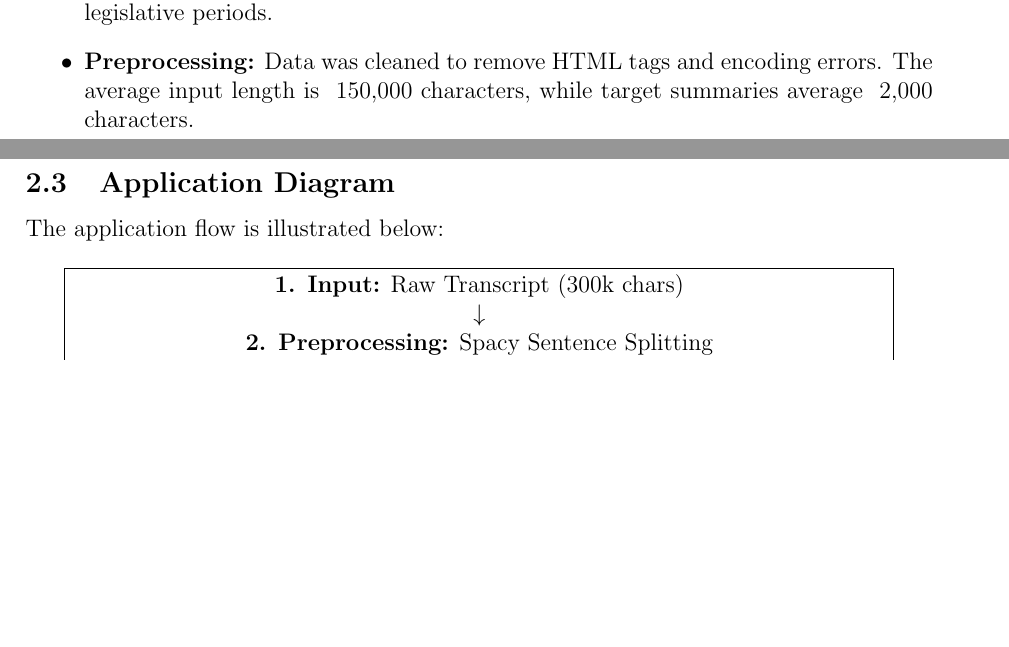
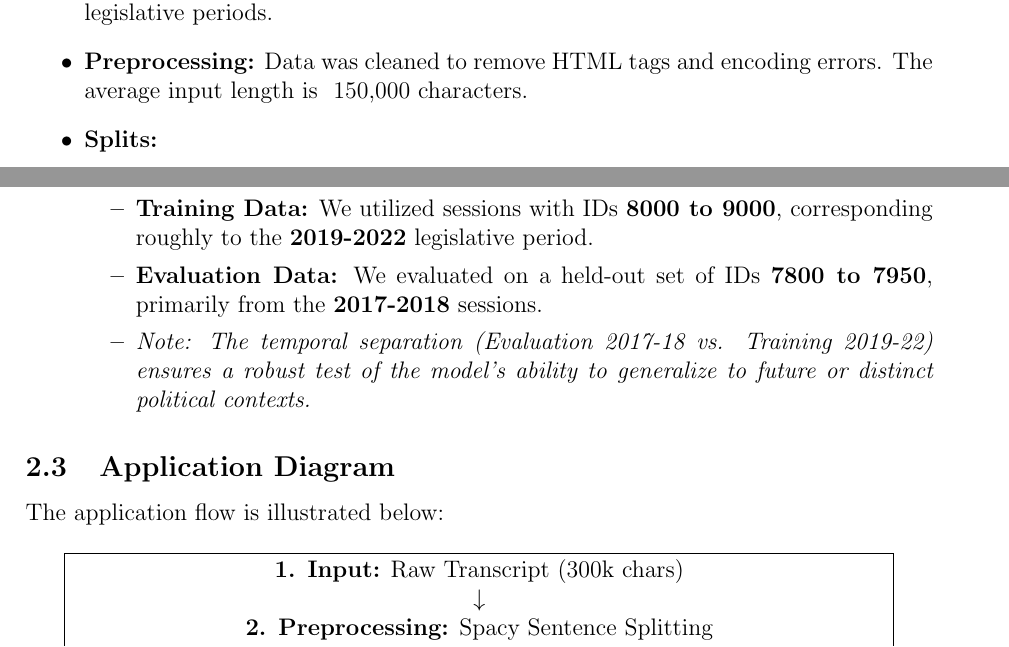
Before and after one commit to Alextz307/Ro-MeetingSum, a LaTeX document (report.tex): two parts of pages 3 and 4 of 7, joined at a grey line, cut so that both start at the same text, the shorter picture padded with empty space. Compiled offline with pdfLaTeX.

Commit message:
Added dataset collection years in the report

```diff
--- a/report.tex
+++ b/report.tex
@@ -123,7 +123,13 @@ We constructed a custom dataset by scraping the official \textit{Camera Deputaț
     \item \textbf{Source:} \texttt{cdep.ro} (Debates section).
     \item \textbf{Extraction:} We extracted the full transcript (Source) and the "SUMAR" section (Target/Ground Truth).
     \item \textbf{Size:} The dataset comprises approximately 1,500 meetings spanning the 2000-2024 legislative periods.
-    \item \textbf{Preprocessing:} Data was cleaned to remove HTML tags and encoding errors. The average input length is ~150,000 characters, while target summaries average ~2,000 characters.
+    \item \textbf{Preprocessing:} Data was cleaned to remove HTML tags and encoding errors. The average input length is ~150,000 characters.
+    \item \textbf{Splits:}
+    \begin{itemize}
+        \item \textbf{Training Data:} We utilized sessions with IDs \textbf{8000 to 9000}, corresponding roughly to the \textbf{2019-2022} legislative period.
+        \item \textbf{Evaluation Data:} We evaluated on a held-out set of IDs \textbf{7800 to 7950}, primarily from the \textbf{2017-2018} sessions.
+        \item \textit{Note: The temporal separation (Evaluation 2017-18 vs. Training 2019-22) ensures a robust test of the model's ability to generalize to future or distinct political contexts.}
+    \end{itemize}
 \end{itemize}
 
 \subsection{Application Diagram}
```
Also changed, not shown: Report.pdf, report.tex (2 more changed lines).
